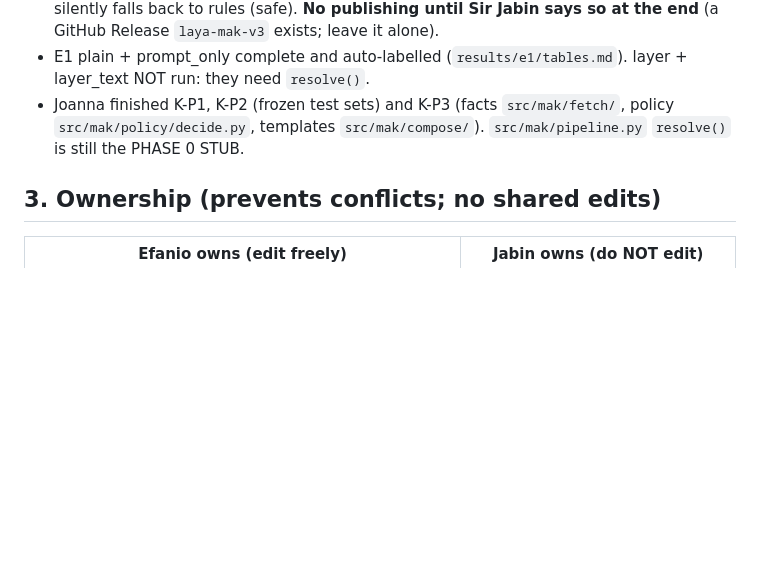
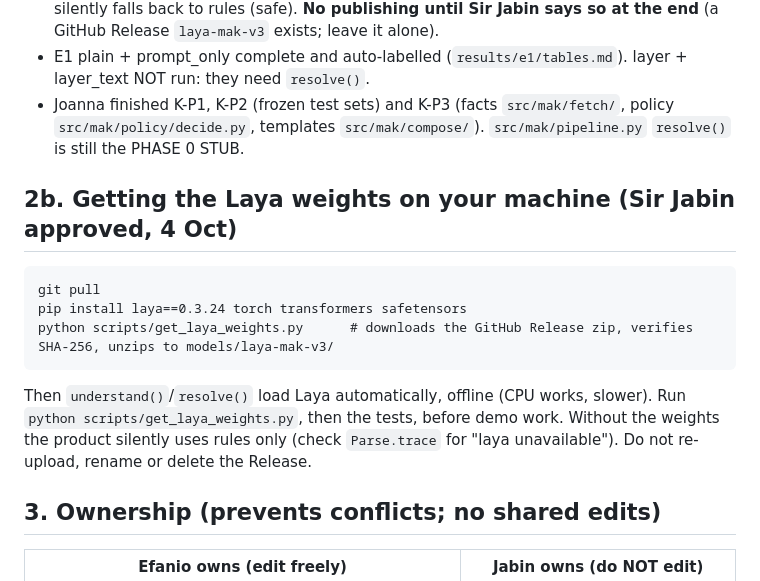
Before and after one commit to Joannapreethi28/ICC-26, a Markdown page: document/efanio_split.md, the part around the change. Rendered like a GitHub page; blank space fills up the shorter version.

Commit message:
Efanio: how to get the Laya weights

````diff
--- a/document/efanio_split.md
+++ b/document/efanio_split.md
@@ -16,6 +16,14 @@ Address Sir Jabin as "Sir Jabin". Build freeze: **Sun 4 Oct 20:00 IST**. Submiss
 - Weights only on Sir Jabin's laptop (`models/`, gitignored). Without them `understand()` silently falls back to rules (safe). **No publishing until Sir Jabin says so at the end** (a GitHub Release `laya-mak-v3` exists; leave it alone).
 - E1 plain + prompt_only complete and auto-labelled (`results/e1/tables.md`). layer + layer_text NOT run: they need `resolve()`.
 - Joanna finished K-P1, K-P2 (frozen test sets) and K-P3 (facts `src/mak/fetch/`, policy `src/mak/policy/decide.py`, templates `src/mak/compose/`). `src/mak/pipeline.py` `resolve()` is still the PHASE 0 STUB.
+
+## 2b. Getting the Laya weights on your machine (Sir Jabin approved, 4 Oct)
+```
+git pull
+pip install laya==0.3.24 torch transformers safetensors
+python scripts/get_laya_weights.py      # downloads the GitHub Release zip, verifies SHA-256, unzips to models/laya-mak-v3/
+```
+Then `understand()`/`resolve()` load Laya automatically, offline (CPU works, slower). Run `python scripts/get_laya_weights.py`, then the tests, before demo work. Without the weights the product silently uses rules only (check `Parse.trace` for "laya unavailable"). Do not re-upload, rename or delete the Release.
 
 ## 3. Ownership (prevents conflicts; no shared edits)
 | Efanio owns (edit freely) | Jabin owns (do NOT edit) |
````
Also changed, not shown: CHANGELOG.md (+2 -0 lines), document/handoffs.md (+3 -0 lines).
